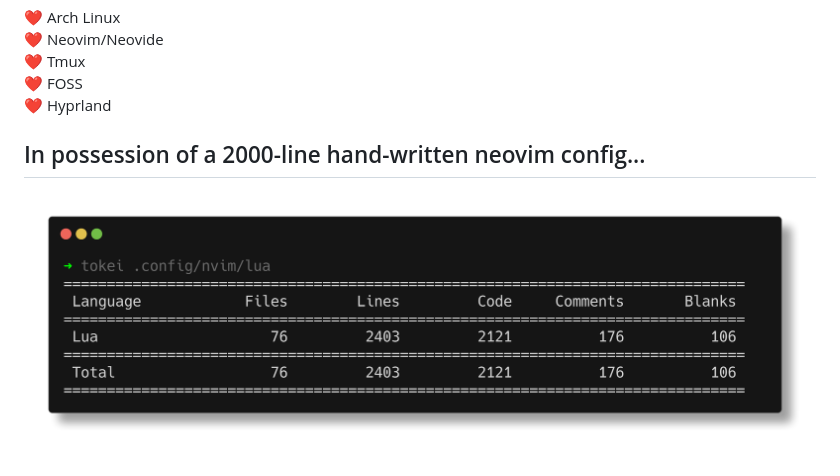
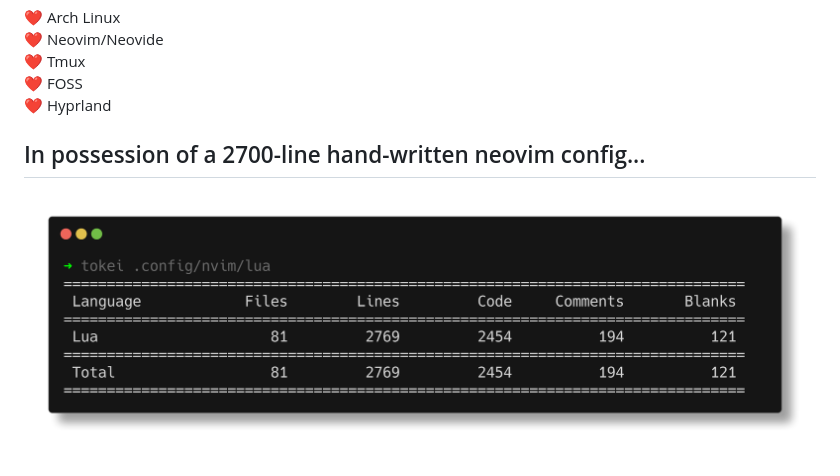
Before and after one commit to rexept/rexept, a Markdown page: README.md, the part around the change. Drawn GitHub-style; pictures changed too: assets/nvim_config_lines.png (deleted), assets/nvim_config_lines1.png (added).

Commit message:
Updated neovim config stats

```diff
--- a/README.md
+++ b/README.md
@@ -16,6 +16,6 @@
 ❤️ FOSS\
 ❤️ Hyprland
 
-In possession of a 2000-line hand-written neovim config...
+In possession of a 2700-line hand-written neovim config...
 ---
-![Neovim Config](./assets/nvim_config_lines.png)
+![Neovim Config](./assets/nvim_config_lines1.png)
```
